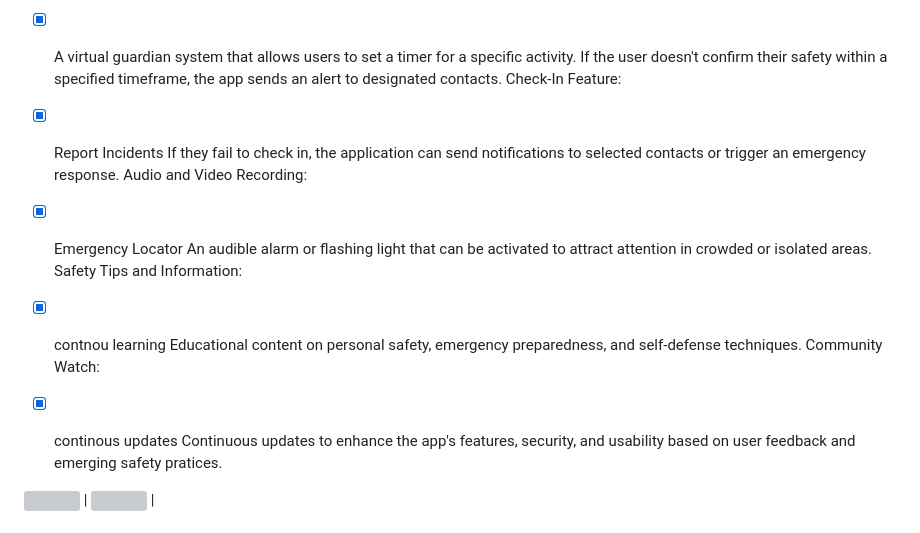
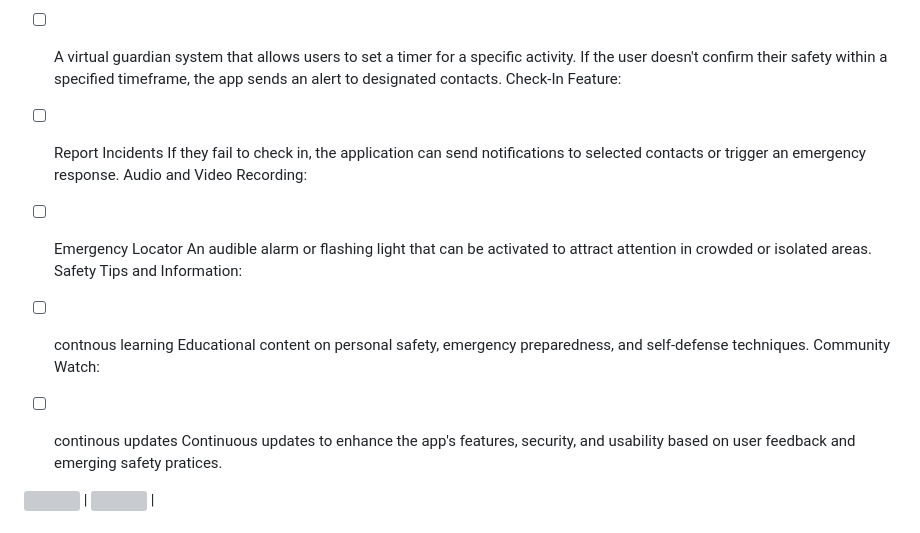
Before and after one commit to UduakUmanah10/HazardHunter, a Markdown page: README.md, the part around one of its changes. Rendered like a GitHub page; grey boxes are pictures that could not be loaded.

```diff
--- a/README.md
+++ b/README.md
@@ -22,21 +16,21 @@ Hazard Hunter is an Android application designed to bolster safety measures in w
 Real-time GPS tracking to share the user's location with trusted contacts during an emergency. This feature helps responders locate the user quickly.
 Personal Guardian Services:
 
-- [x] A virtual guardian system that allows users to set a timer for a specific activity. If the user doesn't confirm their safety within a specified timeframe, the app sends an alert to designated contacts.
+- [ ] A virtual guardian system that allows users to set a timer for a specific activity. If the user doesn't confirm their safety within a specified timeframe, the app sends an alert to designated contacts.
 Check-In Feature:
 
-- [x] Report Incidents
+- [ ] Report Incidents
    If they fail to check in, the application can send notifications to selected contacts or trigger an emergency response. Audio and Video Recording:
 
-- [x] Emergency Locator
+- [ ] Emergency Locator
 An audible alarm or flashing light that can be activated to attract attention in crowded or isolated areas.
 Safety Tips and Information:
 
-- [x] contnou learning
+- [ ] contnous learning
 Educational content on personal safety, emergency preparedness, and self-defense techniques.
 Community Watch:
 
-- [x] continous updates
+- [ ] continous updates
 Continuous updates to enhance the app's features, security, and usability based on user feedback and emerging safety pratices.
 
 
```
Also changed, not shown: other parts of README.md (+3 -9 lines).
